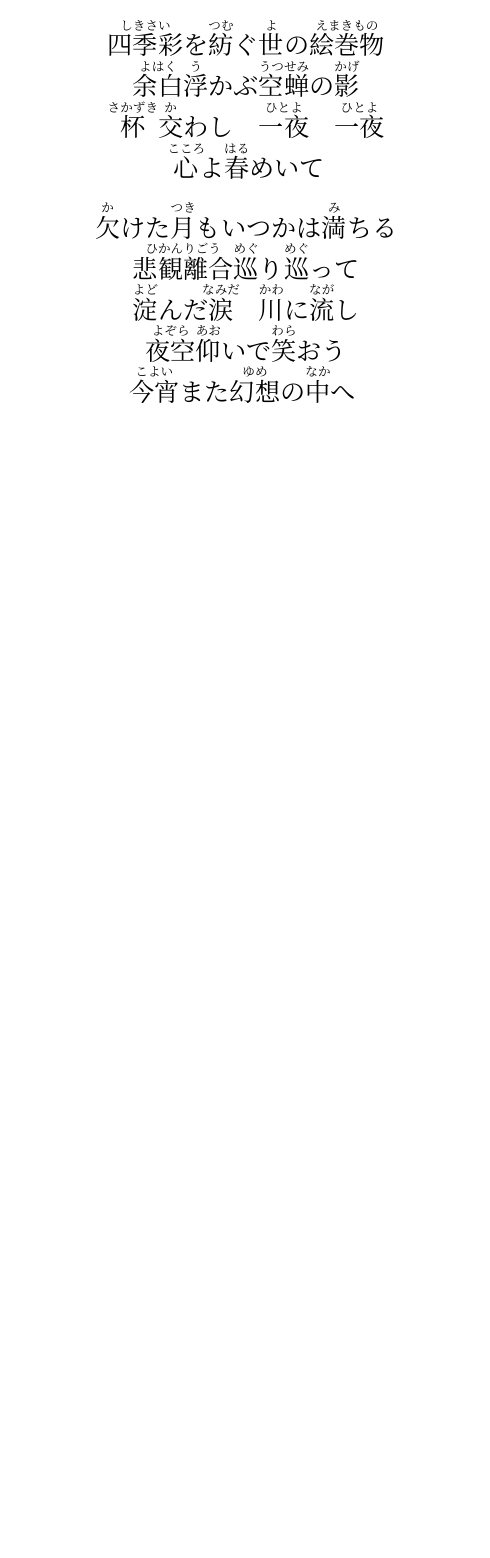
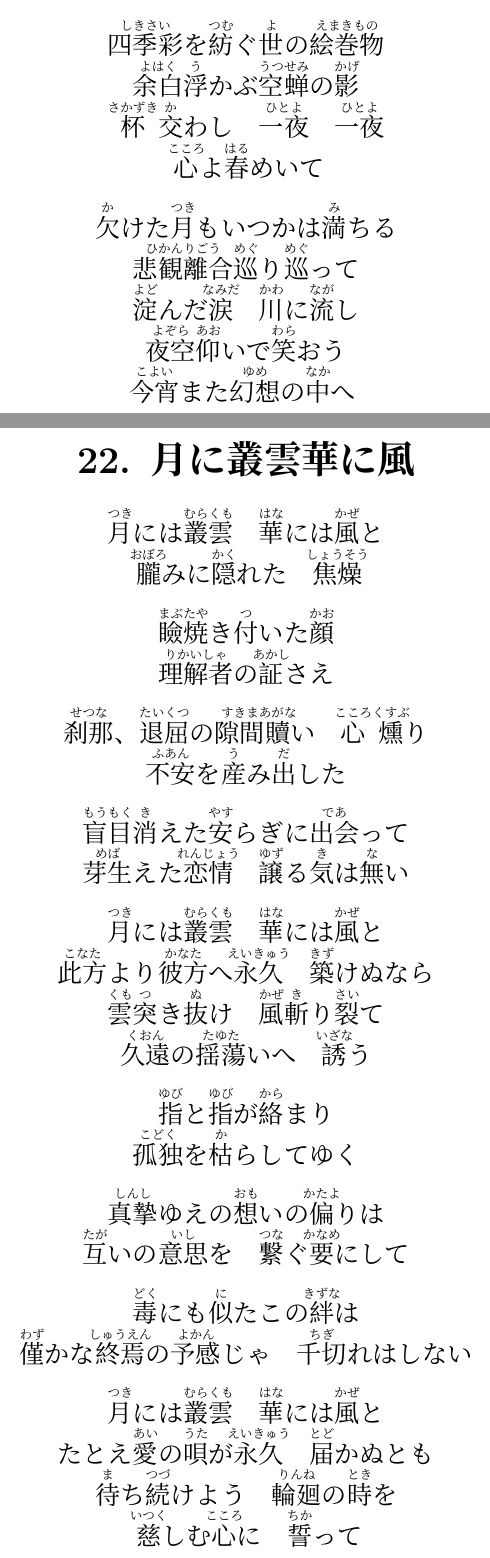
Before and after one commit to flaribbit/lyrics, a LaTeX document (lyrics.tex, which reads parts/22_tsukinimurakumo.tex): part of page 48 of 48 before the commit and two parts of pages 48 and 49 of 50 after it, the two joined at a grey line, cut so that both start at the same text, the shorter picture padded with empty space. Compiled offline with XeLaTeX; a missing font is replaced by an installed copy or a similar font.

Commit message:
月に叢雲華に風

```diff
--- /dev/null
+++ b/parts/22_tsukinimurakumo.tex
@@ -0,0 +1,65 @@
+\section{月に叢雲華に風}
+
+\ruby{月}{つき}には\ruby{叢雲}{むらくも}　\ruby{華}{はな}には\ruby{風}{かぜ}と
+
+\ruby{朧}{おぼろ}みに\ruby{隠}{かく}れた　\ruby{焦燥}{しょうそう}
+
+\bigskip
+
+\ruby{瞼焼}{まぶたや}き\ruby{付}{つ}いた\ruby{顔}{かお}
+
+\ruby{理解者}{りかいしゃ}の\ruby{証}{あかし}さえ
+
+\bigskip
+
+\ruby{刹那}{せつな}、\ruby{退屈}{たいくつ}の\ruby{隙間}{すきま}\ruby{贖}{あがな}い　\ruby
+{心}{こころ}\ruby{燻}{くすぶ}り
+
+\ruby{不安}{ふあん}を\ruby{産}{う}み\ruby{出}{だ}した
+
+\bigskip
+
+\ruby{盲目}{もうもく}\ruby{消}{き}えた\ruby{安}{やす}らぎに\ruby{出会}{であ}って
+
+\ruby{芽生}{めば}えた\ruby{恋情}{れんじょう}　\ruby{譲}{ゆず}る\ruby{気}{き}は\ruby{無}
+{な}い
+
+\bigskip
+
+\ruby{月}{つき}には\ruby{叢雲}{むらくも}　\ruby{華}{はな}には\ruby{風}{かぜ}と
+
+\ruby{此方}{こなた}より\ruby{彼方}{かなた}へ\ruby{永久}{えいきゅう}　\ruby{築}{きず}けぬなら
+
+\ruby{雲}{くも}\ruby{突}{つ}き\ruby{抜}{ぬ}け　\ruby{風}{かぜ}\ruby{斬}{き}り\ruby{裂}{さ
+い}て
+
+\ruby{久遠}{くおん}の\ruby{揺蕩}{たゆた}いへ　\ruby{誘}{いざな}う
+
+\bigskip
+
+\ruby{指}{ゆび}と\ruby{指}{ゆび}が\ruby{絡}{から}まり
+
+\ruby{孤独}{こどく}を\ruby{枯}{か}らしてゆく
+
+\bigskip
+
+\ruby{真摯}{しんし}ゆえの\ruby{想}{おも}いの\ruby{偏}{かたよ}りは
+
+\ruby{互}{たが}いの\ruby{意思}{いし}を　\ruby{繋}{つな}ぐ\ruby{要}{かなめ}にして
+
+\bigskip
+
+\ruby{毒}{どく}にも\ruby{似}{に}たこの\ruby{絆}{きずな}は
+
+\ruby{僅}{わず}かな\ruby{終焉}{しゅうえん}の\ruby{予感}{よかん}じゃ　\ruby{千切}{ちぎ}れはし
+ない
+
+\bigskip
+
+\ruby{月}{つき}には\ruby{叢雲}{むらくも}　\ruby{華}{はな}には\ruby{風}{かぜ}と
+
+たとえ\ruby{愛}{あい}の\ruby{唄}{うた}が\ruby{永久}{えいきゅう}　\ruby{届}{とど}かぬとも
+
+\ruby{待}{ま}ち\ruby{続}{つづ}けよう　\ruby{輪廻}{りんね}の\ruby{時}{とき}を
+
+\ruby{慈}{いつく}しむ\ruby{心}{こころ}に　\ruby{誓}{ちか}って
```
Also changed, not shown: lyrics.tex (+1 -0 lines), parts/22_tsukinimurakumo.tex (28 more changed lines).
